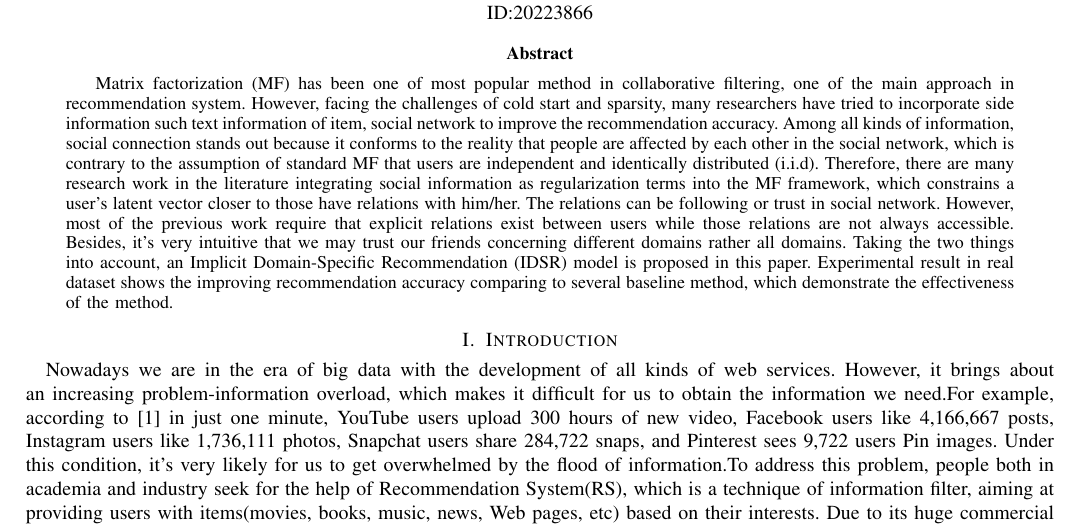
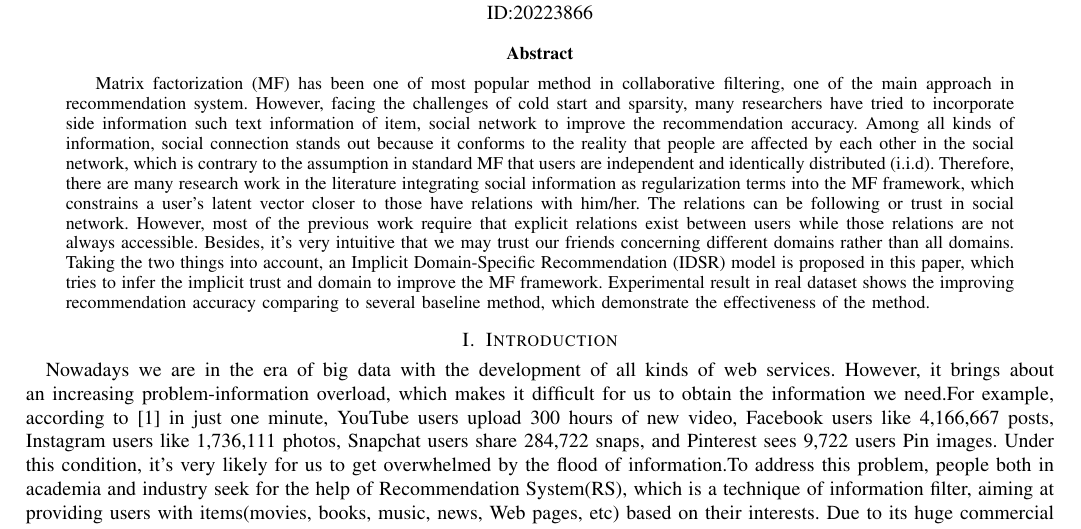
Before and after one commit to PhoenixZhao/5470_paper, a LaTeX paper (tex/paper.tex, which reads tex/abs.tex): part of page 1 of 10, cut so that both start at the same text. Compiled offline with pdfLaTeX.

Commit message:
update abstract

```diff
--- a/tex/abs.tex
+++ b/tex/abs.tex
@@ -1,3 +1,3 @@
 \begin{abstract}
-Matrix factorization (MF) has been one of most popular method in collaborative filtering, one of the main approach in recommendation system. However, facing the challenges of cold start and sparsity, many researchers have tried to incorporate side information such text information of item, social network to improve the recommendation accuracy. Among all kinds of information, social connection stands out because it conforms to the reality that people are affected by each other in the social network, which is contrary to the assumption of standard MF that users are independent and identically distributed (i.i.d). Therefore, there are many research work in the literature integrating social information as regularization terms into the MF framework, which constrains a user's latent vector closer to those have relations with him/her. The relations can be following  or trust in social network. However, most of the previous work require that explicit relations exist between users while those relations are not always accessible. Besides, it's very intuitive that we may trust our friends concerning different domains rather all domains. Taking the two things into account, an Implicit Domain-Specific Recommendation (IDSR) model is proposed in this paper. Experimental result in real dataset shows the improving recommendation accuracy comparing to several baseline method, which demonstrate the effectiveness of the method.
+Matrix factorization (MF) has been one of most popular method in collaborative filtering, one of the main approach in recommendation system. However, facing the challenges of cold start and sparsity, many researchers have tried to incorporate side information such text information of item, social network to improve the recommendation accuracy. Among all kinds of information, social connection stands out because it conforms to the reality that people are affected by each other in the social network, which is contrary to the assumption in standard MF that users are independent and identically distributed (i.i.d). Therefore, there are many research work in the literature integrating social information as regularization terms into the MF framework, which constrains a user's latent vector closer to those have relations with him/her. The relations can be following  or trust in social network. However, most of the previous work require that explicit relations exist between users while those relations are not always accessible. Besides, it's very intuitive that we may trust our friends concerning different domains rather than all domains. Taking the two things into account, an Implicit Domain-Specific Recommendation (IDSR) model is proposed in this paper, which tries to infer the implicit trust and domain to improve the MF framework. Experimental result in real dataset shows the improving recommendation accuracy comparing to several baseline method, which demonstrate the effectiveness of the method.
 \end{abstract}
```
